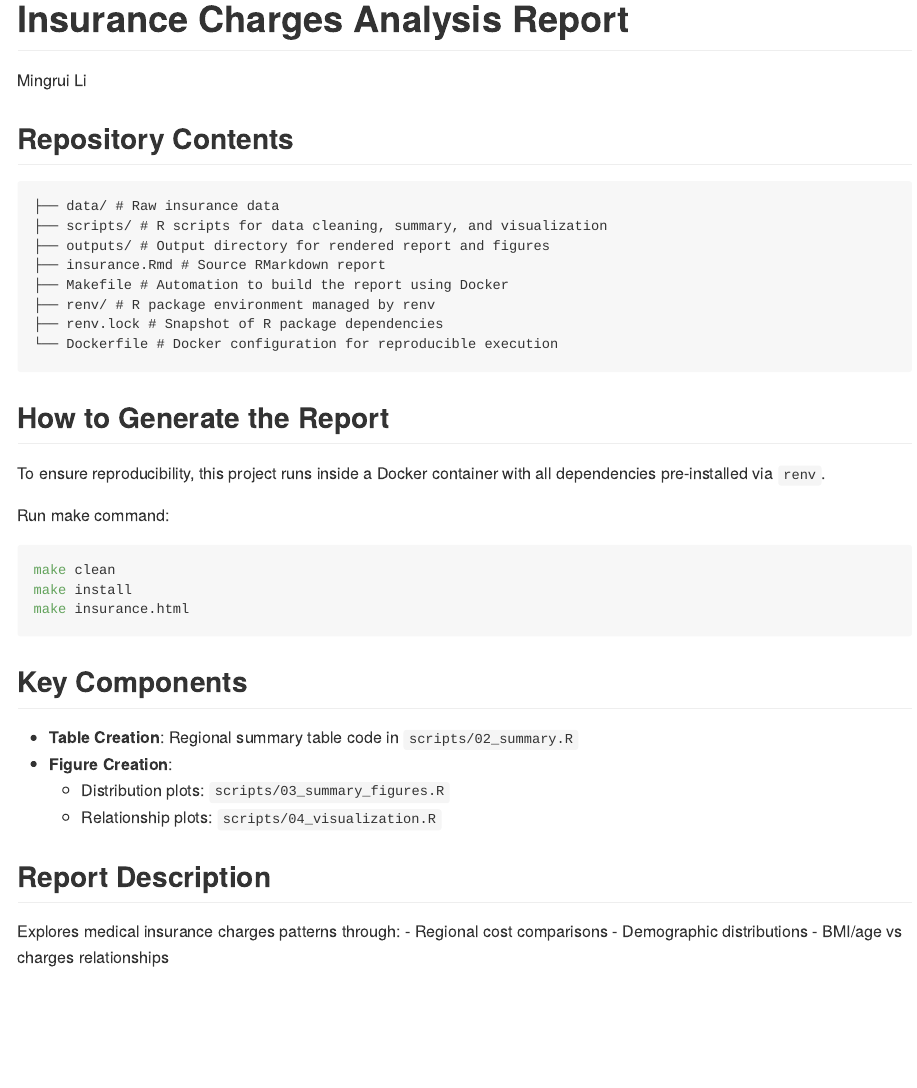
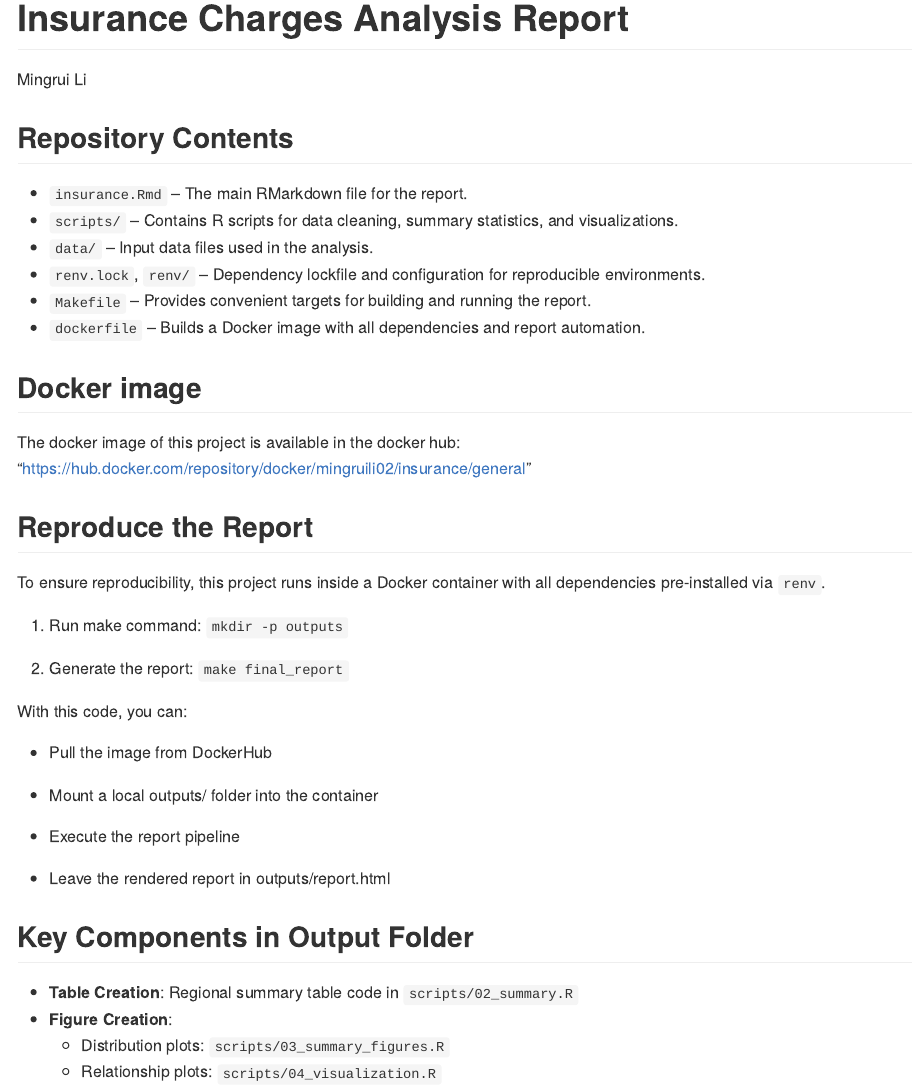
Before and after one commit to ML198/data550-Final-Project, an R Markdown document (README.Rmd): the page in a window 1100 px wide, from its top. Rendered offline with R 4.5, knitr and Pandoc, with nearby package versions.

Commit message:
updated README.Rmd

````diff
--- a/README.Rmd
+++ b/README.Rmd
@@ -5,39 +5,40 @@ author: "Mingrui Li"
 output: github_document
 ---
 
-
 ## Repository Contents
 
-```
-├── data/ # Raw insurance data
-├── scripts/ # R scripts for data cleaning, summary, and visualization
-├── outputs/ # Output directory for rendered report and figures
-├── insurance.Rmd # Source RMarkdown report
-├── Makefile # Automation to build the report using Docker
-├── renv/ # R package environment managed by renv
-├── renv.lock # Snapshot of R package dependencies
-└── Dockerfile # Docker configuration for reproducible execution
-```
+-   `insurance.Rmd` – The main RMarkdown file for the report.
+-   `scripts/` – Contains R scripts for data cleaning, summary statistics, and visualizations.
+-   `data/` – Input data files used in the analysis.
+-   `renv.lock`, `renv/` – Dependency lockfile and configuration for reproducible environments.
+-   `Makefile` – Provides convenient targets for building and running the report.
+-   `dockerfile` – Builds a Docker image with all dependencies and report automation.
 
-## How to Generate the Report
+## Docker image
+
+The docker image of this project is available in the docker hub: "<https://hub.docker.com/repository/docker/mingruili02/insurance/general>"
+
+## Reproduce the Report
 
 To ensure reproducibility, this project runs inside a Docker container with all dependencies pre-installed via `renv`.
 
-Run make command:
+1.  Run make command: `mkdir -p outputs`
 
-``` bash
-make clean
-make install
-make insurance.html
-```
+2.  Generate the report: `make final_report`
 
-## Key Components
+With this code, you can:
+
+-   Pull the image from DockerHub
+
+-   Mount a local outputs/ folder into the container
+
+-   Execute the report pipeline
+
+-   Leave the rendered report in outputs/report.html
+
+## Key Components in Output Folder
 
 -   **Table Creation**: Regional summary table code in `scripts/02_summary.R`
 -   **Figure Creation**:
     -   Distribution plots: `scripts/03_summary_figures.R`
     -   Relationship plots: `scripts/04_visualization.R`
-
-## Report Description
-
-Explores medical insurance charges patterns through: - Regional cost comparisons - Demographic distributions - BMI/age vs charges relationships
````
